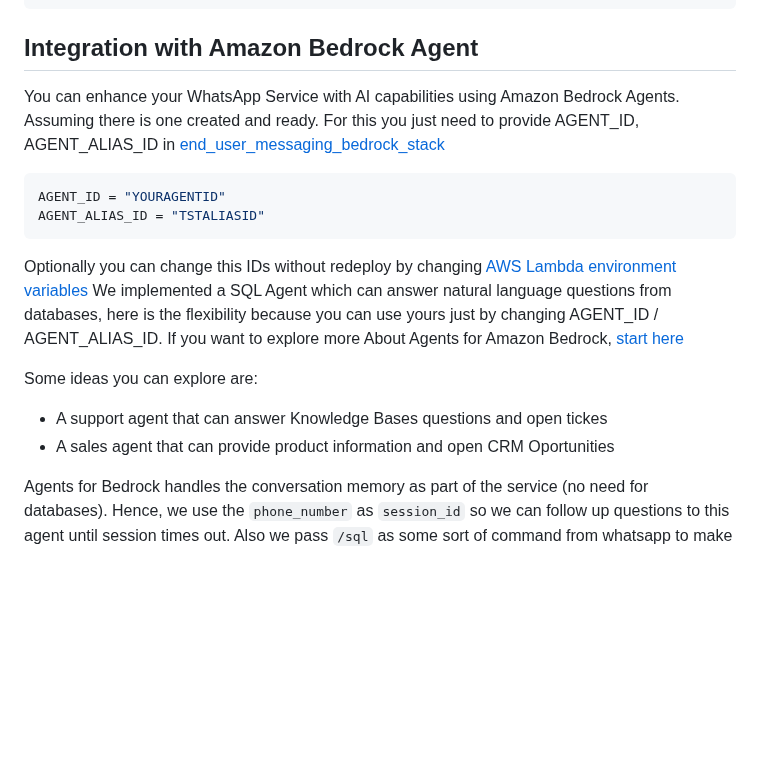
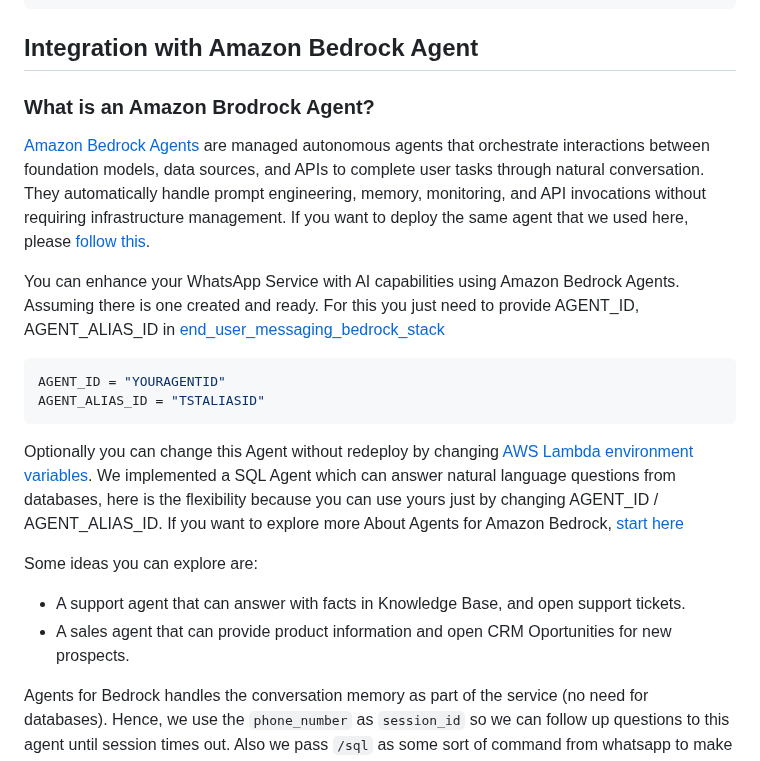
Before and after one commit to pmunoz-defontana/generative-ai-ml-latam-samples, a Markdown page: pocs/end-user-messaging-bedrock/README.md, the part around the change. GitHub-like rendering; blank space fills up the shorter version.

Commit message:
better readme including how to deploy an agent

````diff
--- a/pocs/end-user-messaging-bedrock/README.md
+++ b/pocs/end-user-messaging-bedrock/README.md
@@ -164,6 +164,12 @@ def save(self,table):
 
 
 ## Integration with Amazon Bedrock Agent
+
+
+### What is an Amazon Brodrock Agent?
+
+[Amazon Bedrock Agents](https://docs.aws.amazon.com/bedrock/latest/userguide/agents.html) are managed autonomous agents that orchestrate interactions between foundation models, data sources, and APIs to complete user tasks through natural conversation. They automatically handle prompt engineering, memory, monitoring, and API invocations without requiring infrastructure management. If you want to deploy the same agent that we used here, please [follow this](https://github.com/aws-samples/generative-ai-ml-latam-samples/blob/main/pocs/sql-bedrock-agent).
+
 You can enhance your WhatsApp Service with AI capabilities using Amazon Bedrock Agents. Assuming there is one created and ready. For this you just need to provide AGENT_ID, AGENT_ALIAS_ID in  [end_user_messaging_bedrock_stack](./end_user_messaging_bedrock/end_user_messaging_bedrock_stack.py)
 
 ```python
@@ -171,13 +177,14 @@ AGENT_ID = "YOURAGENTID"
 AGENT_ALIAS_ID = "TSTALIASID"
 ```
 
-Optionally you can change this IDs without redeploy by changing [AWS Lambda environment variables](https://docs.aws.amazon.com/lambda/latest/dg/configuration-envvars.html)
+
+Optionally you can change this Agent without redeploy by changing [AWS Lambda environment variables](https://docs.aws.amazon.com/lambda/latest/dg/configuration-envvars.html).
 We implemented a SQL Agent which can answer natural language questions from databases, here is the flexibility because you can use yours just by changing AGENT_ID / AGENT_ALIAS_ID. If you want to explore more About Agents for Amazon Bedrock, [start here](https://aws.amazon.com/bedrock/agents/)
 
 Some ideas you can explore are:
 
-- A support agent that can answer Knowledge Bases questions and open tickes
-- A sales agent that can provide product information and open CRM Oportunities
+- A support agent that can answer with facts in Knowledge Base, and open support tickets.
+- A sales agent that can provide product information and open CRM Oportunities for new prospects.
 
 Agents for Bedrock handles the conversation memory as part of the service (no need for databases). Hence, we use the `phone_number` as `session_id` so we can follow up questions to this agent until session times out. Also we pass `/sql` as some sort of command from whatsapp to make sure we want to use this agent to handle the query (it's not necessary, but practical).
 
````
